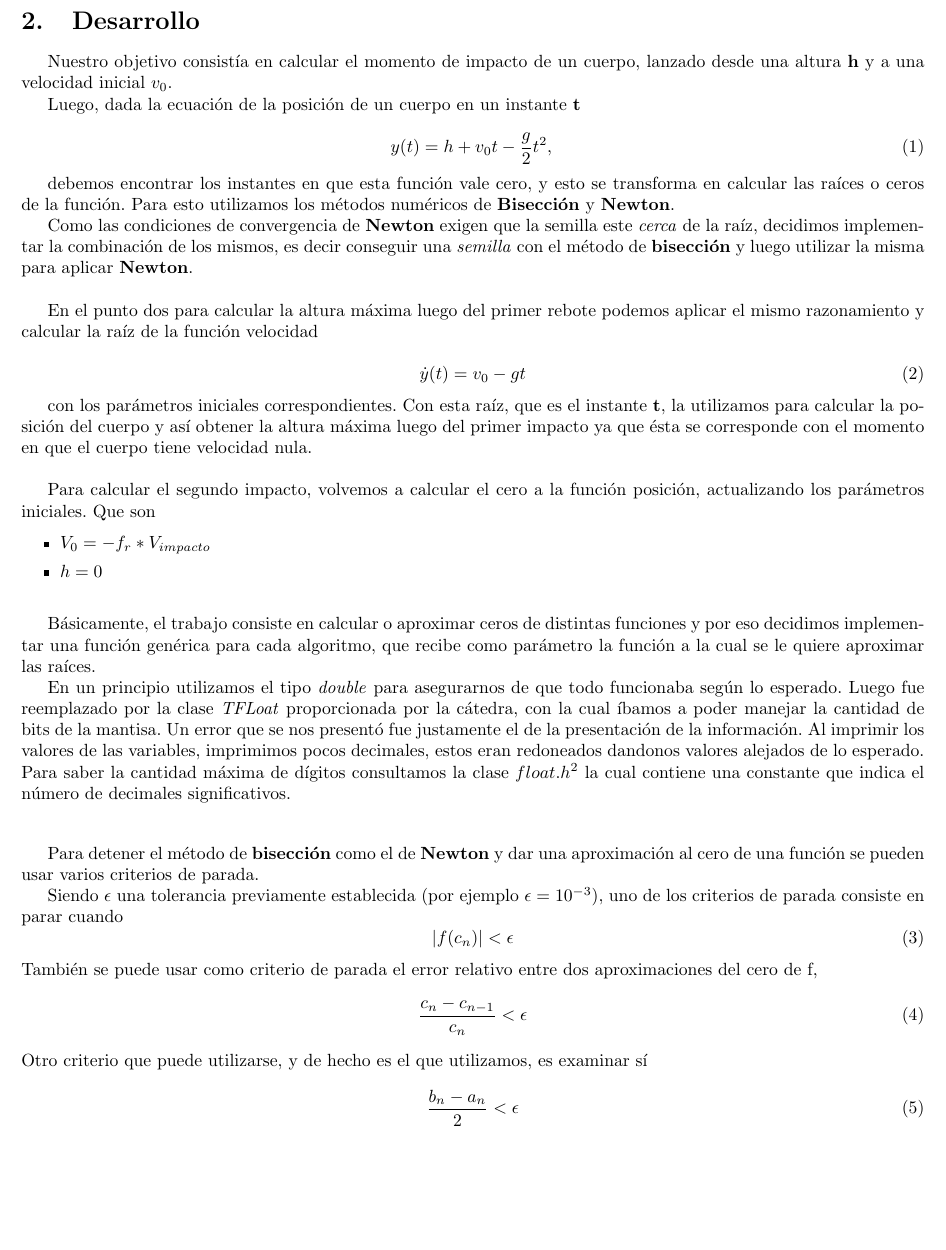
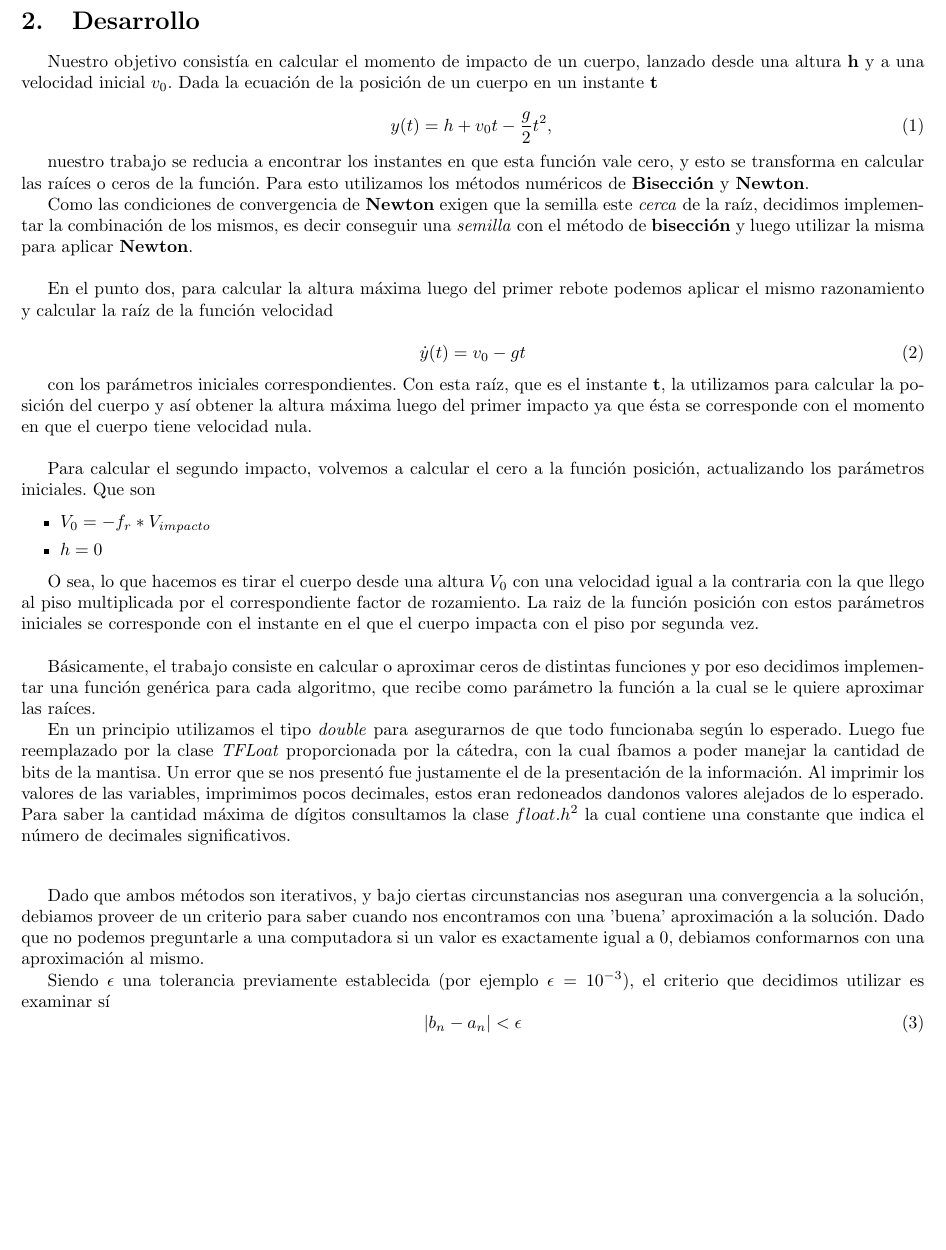
Before and after one commit to emancu/metodos-numericos, a LaTeX document (tp1/informe/TP1.tex): part of page 5 of 16, cut so that both start at the same text, the shorter picture padded with empty space. Compiled offline with pdfLaTeX.

Commit message:
[TP1] modificando un poco desarrollo 1

```diff
--- a/tp1/informe/TP1.tex
+++ b/tp1/informe/TP1.tex
@@ -93,19 +93,17 @@ De esta manera, podemos generar la serie $x_{n + 1} = x_n - \frac{f(x_n)}{f'(x_n
 \section{Desarrollo}
 %Deben explicarse los m ́etodos num ́ericos que utilizaron y su aplicaci ́on al problema concreto involucrado en el trabajo pr ́actico. Se deben mencionar los pasos que si- guieron para implementar los algoritmos, las dificultades que fueron encontrando y la descripci ́on de c ́omo las fueron resolviendo. Explicar tambi ́en c ́omo fueron planteadas y realizadas las mediciones experimentales. Los ensayos fallidos, hip ́otesis y conjeturas equivocadas, experimentos y m ́etodos malogrados deben figurar en esta secci ́on, con una breve explicaci ́on de los motivos de estas fallas (en caso de ser conocidas).
 
-Nuestro objetivo consistía en calcular el momento de impacto de un cuerpo, lanzado desde una altura \textbf{h} y a una velocidad inicial \textbf{$v_0$}.
-
-Luego, dada la ecuación de la posición de un cuerpo en un instante \textbf{t}
+Nuestro objetivo consistía en calcular el momento de impacto de un cuerpo, lanzado desde una altura \textbf{h} y a una velocidad inicial \textbf{$v_0$}. Dada la ecuación de la posición de un cuerpo en un instante \textbf{t}
 
 \begin{equation}
  y(t) = h + v_0 t - \frac{g}{2} t^2,
 \end{equation}
 
-debemos encontrar los instantes en que esta función vale cero, y esto se transforma en calcular las raíces o ceros de la función. Para esto utilizamos los métodos numéricos de \textbf{Bisección} y \textbf{Newton}.
+nuestro trabajo se reducia a encontrar los instantes en que esta función vale cero, y esto se transforma en calcular las raíces o ceros de la función. Para esto utilizamos los métodos numéricos de \textbf{Bisección} y \textbf{Newton}.
 
 Como las condiciones de convergencia de \textbf{Newton} exigen que la semilla este \textit{cerca} de la raíz, decidimos implementar la combinación de los mismos, es decir conseguir una \textit{semilla} con el método de \textbf{bisección} y luego utilizar la misma para aplicar \textbf{Newton}. \\ \hspace{1em}
 
-En el punto dos para calcular la altura máxima luego del primer rebote podemos aplicar el mismo razonamiento y calcular la raíz de la función velocidad
+En el punto dos, para calcular la altura máxima luego del primer rebote podemos aplicar el mismo razonamiento y calcular la raíz de la función velocidad
 
 \begin{equation}
  \dot{y}(t) = v_0 - g t
@@ -120,20 +118,20 @@ Para calcular el segundo impacto, volvemos a calcular el cero a la función posi
 	\item $h = 0$
 \end{itemize}
 
+O sea, lo que hacemos es tirar el cuerpo desde una altura $V_0$ con una velocidad igual a la contraria con la que llego al piso multiplicada por el correspondiente factor de rozamiento. La raiz de la función posición con estos parámetros iniciales se corresponde con el instante en el que el cuerpo impacta con el piso por segunda vez.
+
+
 \hspace{1em}
+
 
 Básicamente, el trabajo consiste en calcular o aproximar ceros de distintas funciones y por eso decidimos implementar una función genérica para cada algoritmo, que recibe como parámetro la función a la cual se le quiere aproximar las raíces.
 
 En un principio utilizamos el tipo \textit{double} para asegurarnos de que todo funcionaba según lo esperado. Luego fue reemplazado por la clase \textit{TFLoat} proporcionada por la cátedra, con la cual íbamos a poder manejar la cantidad de bits de la mantisa.
 Un error que se nos presentó fue justamente el de la presentación de la información. Al imprimir los valores de las variables, imprimimos pocos decimales, estos eran redoneados dandonos valores alejados de lo esperado. Para saber la cantidad máxima de dígitos consultamos la clase $float.h$\footnote{http://www.cplusplus.com/reference/clibrary/cfloat/} la cual contiene una constante que indica el número de decimales significativos. \\[1em]
 
-Para detener el método de \textbf{bisección} como el de \textbf{Newton} y dar una aproximación al cero de una función se pueden usar varios criterios de parada.
+Dado que ambos métodos son iterativos, y bajo ciertas circunstancias nos aseguran una convergencia a la solución, debiamos proveer de un criterio para saber cuando nos encontramos con una 'buena' aproximación a la solución. Dado que no podemos preguntarle a una computadora si un valor es exactamente igual a 0, debiamos conformarnos con una aproximación al mismo.
 
-Siendo $\epsilon$ una tolerancia previamente establecida (por ejemplo $\epsilon = 10^{-3}$), uno de los criterios de parada consiste en parar cuando
-\begin{equation}|f(c_n)| < \epsilon \end{equation}
-También se puede usar como criterio de parada el error relativo entre dos aproximaciones del cero de f,
-\begin{equation}\frac{c_n - c_{n-1}}{c_n} < \epsilon \end{equation}
-Otro criterio que puede utilizarse, y de hecho es el que utilizamos, es examinar sí \begin{equation}\frac{b_n - a_n}{2} < \epsilon\end{equation}
+Siendo $\epsilon$ una tolerancia previamente establecida (por ejemplo $\epsilon = 10^{-3}$), el criterio que decidimos utilizar es examinar sí \begin{equation}\vert{b_n - a_n}\vert < \epsilon\end{equation}
 
 \newpage
 \section{Discusión y Resultados}
```
